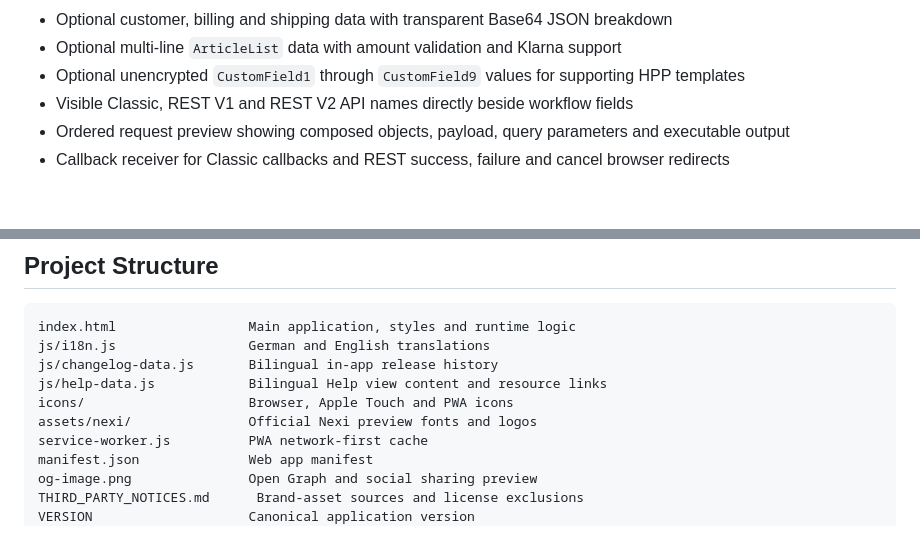
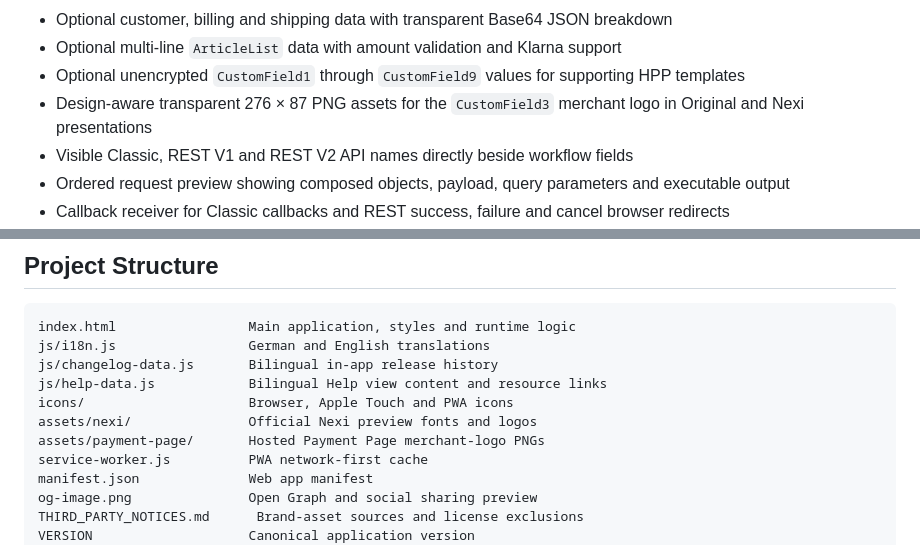
Before and after one commit to krebs3r/computop-tester, a Markdown page: README.md, 2 parts joined by grey strips. Rendered like a GitHub page; blank space fills up the shorter version.

Commit message:
Add design-aware payment page logos

```diff
--- a/README.md
+++ b/README.md
@@ -42,6 +42,7 @@ step.
 - Optional customer, billing and shipping data with transparent Base64 JSON breakdown
 - Optional multi-line `ArticleList` data with amount validation and Klarna support
 - Optional unencrypted `CustomField1` through `CustomField9` values for supporting HPP templates
+- Design-aware transparent 276 × 87 PNG assets for the `CustomField3` merchant logo in Original and Nexi presentations
 - Visible Classic, REST V1 and REST V2 API names directly beside workflow fields
 - Ordered request preview showing composed objects, payload, query parameters and executable output
 - Callback receiver for Classic callbacks and REST success, failure and cancel browser redirects
@@ -233,6 +234,7 @@ js/changelog-data.js       Bilingual in-app release history
 js/help-data.js            Bilingual Help view content and resource links
 icons/                     Browser, Apple Touch and PWA icons
 assets/nexi/               Official Nexi preview fonts and logos
+assets/payment-page/       Hosted Payment Page merchant-logo PNGs
 service-worker.js          PWA network-first cache
 manifest.json              Web app manifest
 og-image.png               Open Graph and social sharing preview
```
Also changed, not shown: CHANGELOG.md (+2 -1 lines), THIRD_PARTY_NOTICES.md (+4 -0 lines), assets/payment-page/merchant-logo-nexi.png (added), assets/payment-page/merchant-logo-original.png (added), 4 other files.
